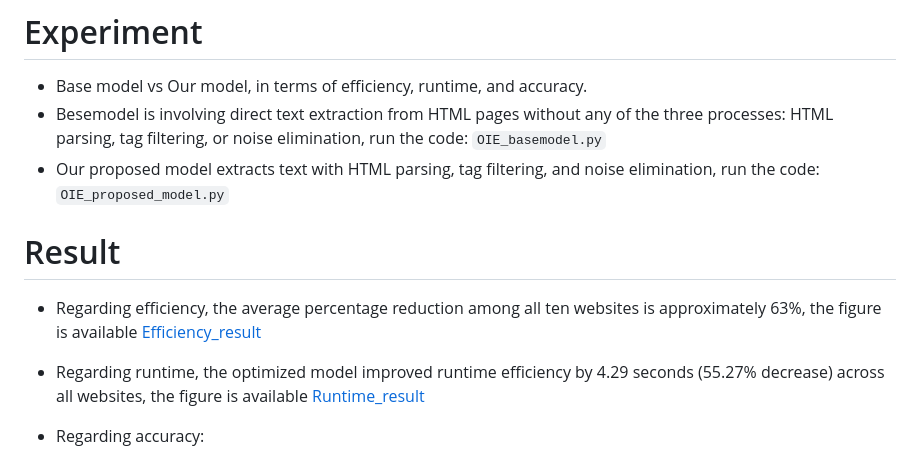
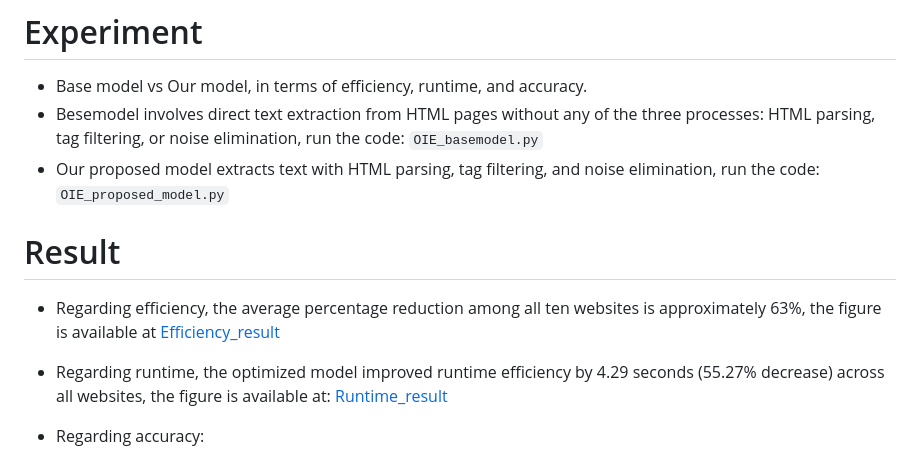
Before and after one commit to Hikouki0408/BSc_thesis_VU, a Markdown page: README.md, the part around the change. Drawn GitHub-style.

```diff
--- a/README.md
+++ b/README.md
@@ -87,12 +87,12 @@ model, we have selected 10 real HTML-based websites for analysis. The selected w
 
 # Experiment
  - Base model vs Our model, in terms of efficiency, runtime, and accuracy.
- - Besemodel is involving direct text extraction from HTML pages without any of the three processes: HTML parsing, tag filtering, or noise elimination, run the code: `OIE_basemodel.py`
+ - Besemodel involves direct text extraction from HTML pages without any of the three processes: HTML parsing, tag filtering, or noise elimination, run the code: `OIE_basemodel.py`
  - Our proposed model extracts text with HTML parsing, tag filtering, and noise elimination, run the code: `OIE_proposed_model.py`
 
  # Result
- - Regarding efficiency, the average percentage reduction among all ten websites is approximately 63%, the figure is available [Efficiency_result](./Figures/Efficiency_result.png)
- - Regarding runtime, the optimized model improved runtime efficiency by 4.29 seconds (55.27% decrease) across all websites, the figure is available [Runtime_result](./Figures/Runtime_result.png)
+ - Regarding efficiency, the average percentage reduction among all ten websites is approximately 63%, the figure is available at [Efficiency_result](./Figures/Efficiency_result.png)
+ - Regarding runtime, the optimized model improved runtime efficiency by 4.29 seconds (55.27% decrease) across all websites, the figure is available at: [Runtime_result](./Figures/Runtime_result.png)
  - Regarding accuracy:
 
     <img src="Figures/Accuracy_result.png" alt="Figure 3">
```
